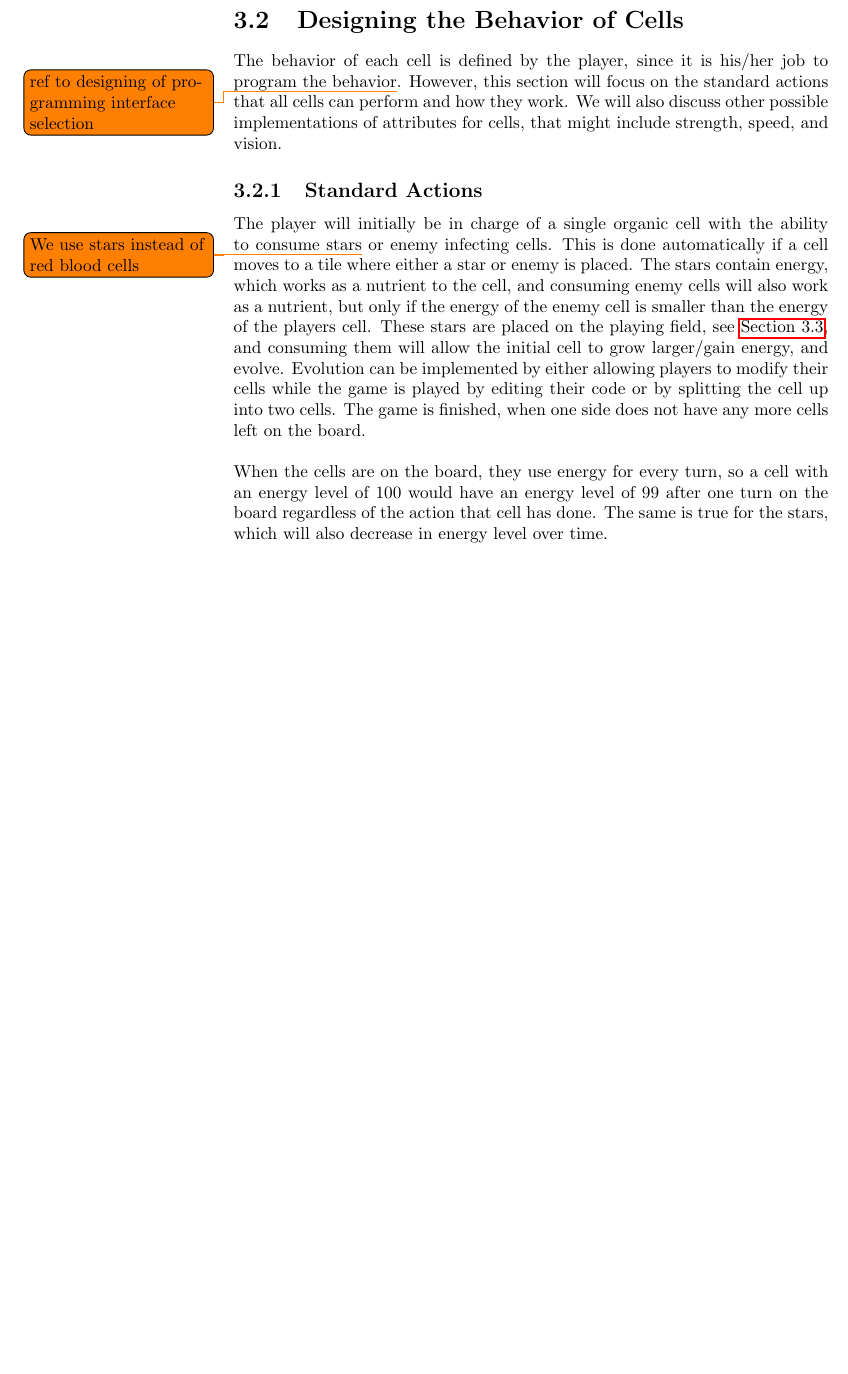
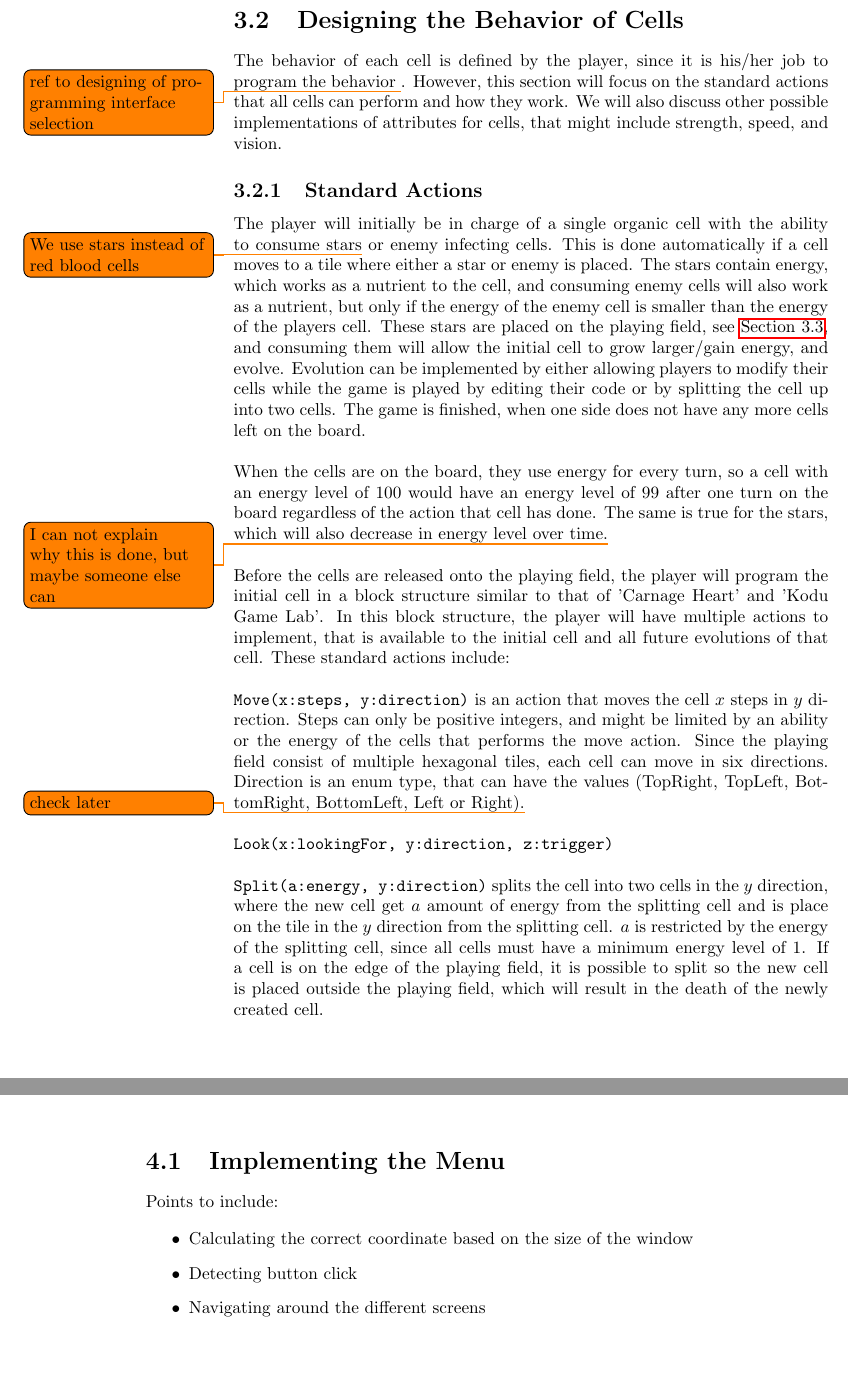
Before and after one commit to Ezphares/sw705e13, a LaTeX thesis (report/master.tex, which reads report/tex/design/designingBehaviorOfCell.tex, report/tex/implementation/menu.tex): part of page 34 of 50 before the commit and two parts of pages 34 and 43 of 50 after it, the two joined at a grey line, cut so that both start at the same text, the shorter picture padded with empty space. Compiled offline with pdfLaTeX.

Commit message:
Added imp menu

```diff
--- a/report/tex/design/designingBehaviorOfCell.tex
+++ b/report/tex/design/designingBehaviorOfCell.tex
@@ -17,7 +17,7 @@ These stars are placed on the playing field, see \autoref{sec:designing_playing_
 Evolution can be implemented by either allowing players to modify their cells while the game is played by editing their code or by splitting the cell up into two cells.
 The game is finished, when one side does not have any more cells left on the board.\newline
 
-When the cells are on the board, they use energy for every turn, so a cell with an energy level of $100$ would have an energy level of $99$ after one turn on the board regardless of the action that cell has done. The same is true for the stars, which will also decrease in energy level over time.\todo{I can not explain why this is done, but maybe someone else can\newline
+When the cells are on the board, they use energy for every turn, so a cell with an energy level of $100$ would have an energy level of $99$ after one turn on the board regardless of the action that cell has done. The same is true for the stars, which will also decrease in energy level over time.\todo{I can not explain why this is done, but maybe someone else can}\newline
 
 Before the cells are released onto the playing field, the player will program the initial cell in a block structure similar to that of 'Carnage Heart' and 'Kodu Game Lab'.
 In this block structure, the player will have multiple actions to implement, that is available to the initial cell and all future evolutions of that cell.
--- a/report/tex/implementation/menu.tex
+++ b/report/tex/implementation/menu.tex
@@ -1,2 +1,10 @@
 \section{Implementing the Menu}
 \label{sec:imp_menu}
+
+Points to include:
+
+\begin{itemize}
+	\item Calculating the correct coordinate based on the size of the window
+	\item Detecting button click
+	\item Navigating around the different screens
+\end{itemize}
```
Also changed, not shown: report/tex/implementation/chapter.tex (+1 -0 lines), report/tex/design/designingBehaviorOfCell.tex (4 more changed lines).
